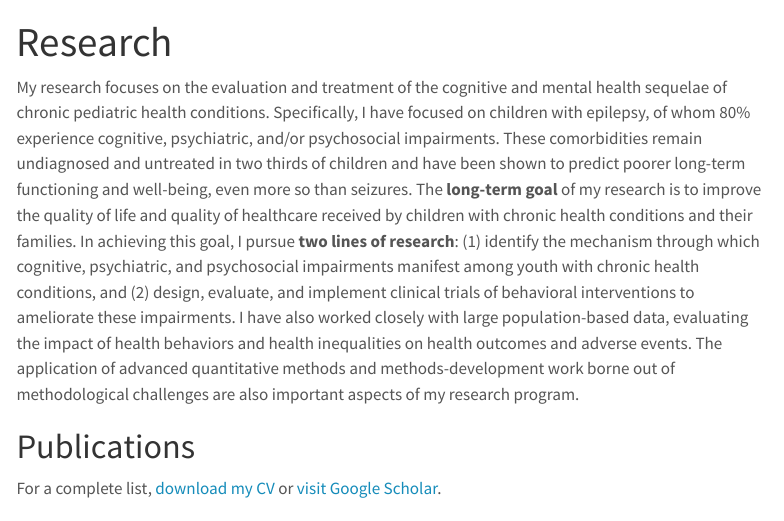
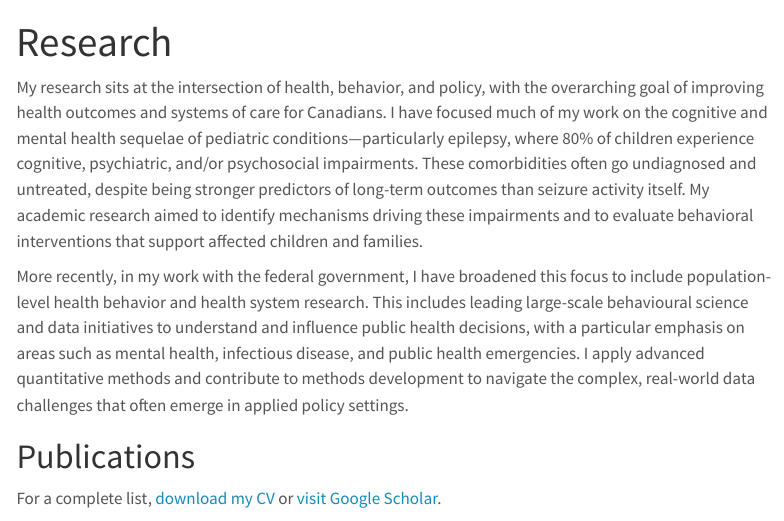
Before and after one commit to kpuka/kpuka.github.io, a Quarto document (research.qmd): the page in a window 1100 px wide, from its top. Rendered offline with R 4.5, knitr and Pandoc in place of Quarto, with nearby package versions; menus at the side of the page are left out.

Commit message:
Update research.qmd

```diff
--- a/research.qmd
+++ b/research.qmd
@@ -2,7 +2,9 @@
 title: Research
 ---
 
-My research focuses on the evaluation and treatment of the cognitive and mental health sequelae of chronic pediatric health conditions. Specifically, I have focused on children with epilepsy, of whom 80% experience cognitive, psychiatric, and/or psychosocial impairments. These comorbidities remain undiagnosed and untreated in two thirds of children and have been shown to predict poorer long-term functioning and well-being, even more so than seizures. The **long-term goal** of my research is to improve the quality of life and quality of healthcare received by children with chronic health conditions and their families. In achieving this goal, I pursue **two lines of research**: (1) identify the mechanism through which cognitive, psychiatric, and psychosocial impairments manifest among youth with chronic health conditions, and (2) design, evaluate, and implement clinical trials of behavioral interventions to ameliorate these impairments. I have also worked closely with large population-based data, evaluating the impact of health behaviors and health inequalities on health outcomes and adverse events. The application of advanced quantitative methods and methods-development work borne out of methodological challenges are also important aspects of my research program.
+My research sits at the intersection of health, behavior, and policy, with the overarching goal of improving health outcomes and systems of care for Canadians. I have focused much of my work on the cognitive and mental health sequelae of pediatric conditions—particularly epilepsy, where 80% of children experience cognitive, psychiatric, and/or psychosocial impairments. These comorbidities often go undiagnosed and untreated, despite being stronger predictors of long-term outcomes than seizure activity itself. My academic research aimed to identify mechanisms driving these impairments and to evaluate behavioral interventions that support affected children and families.
+
+More recently, in my work with the federal government, I have broadened this focus to include population-level health behavior and health system research. This includes leading large-scale behavioural science and data initiatives to understand and influence public health decisions, with a particular emphasis on areas such as mental health, infectious disease, and public health emergencies. I apply advanced quantitative methods and contribute to methods development to navigate the complex, real-world data challenges that often emerge in applied policy settings.
 
 
 
```
